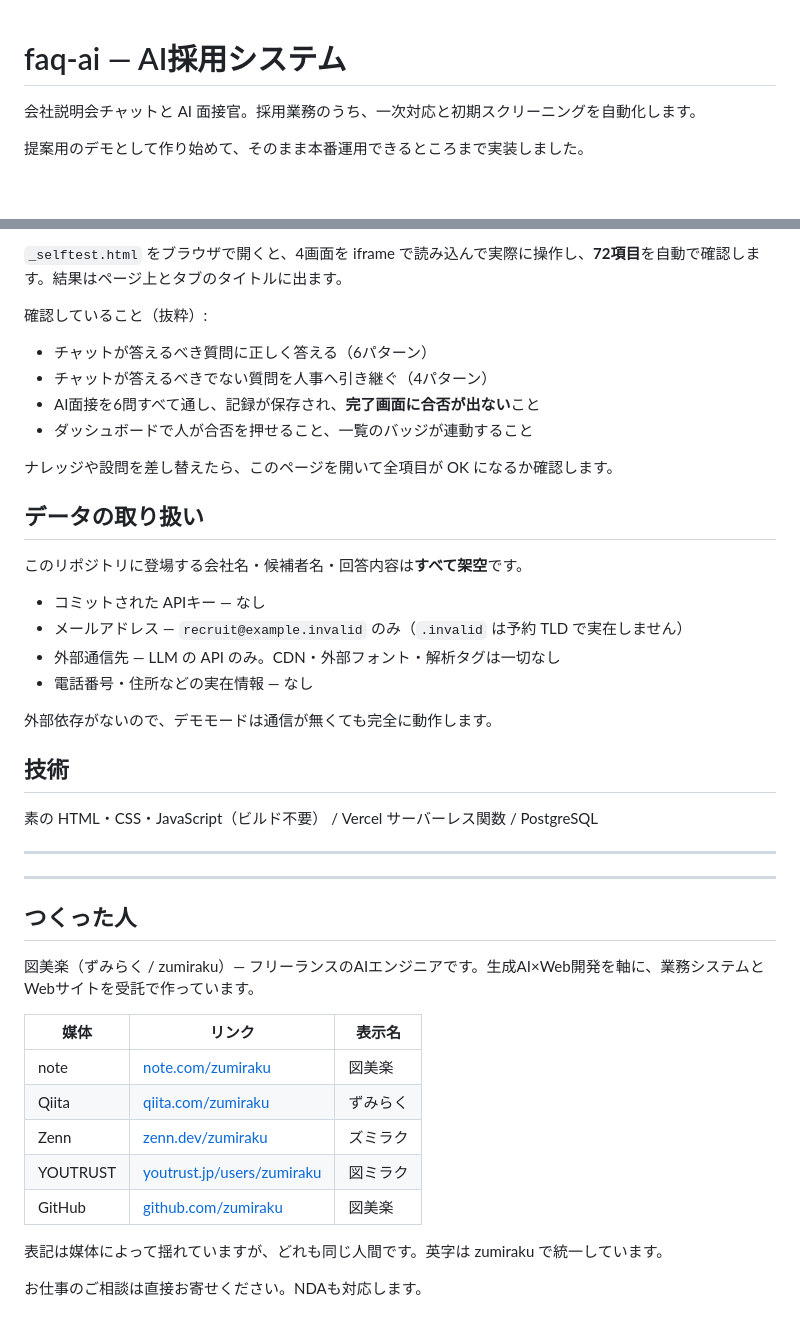
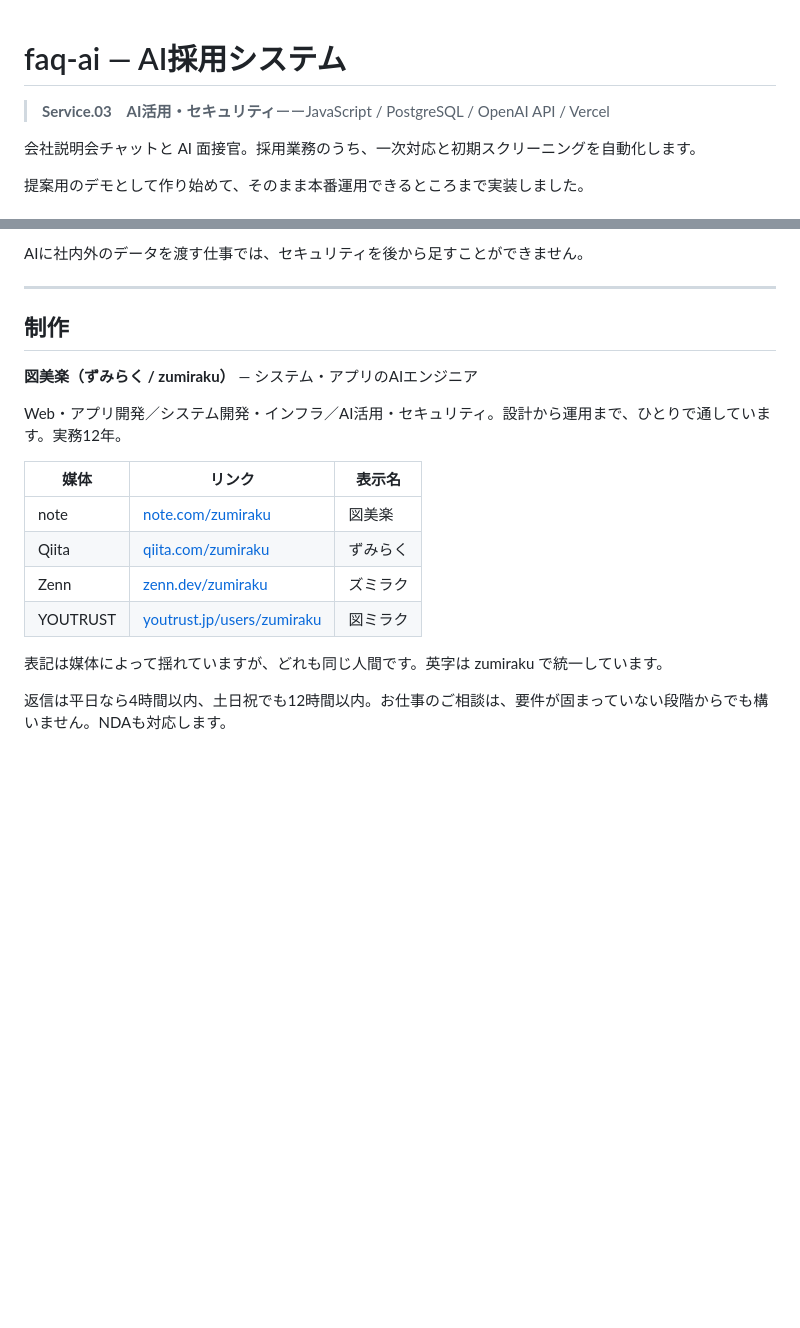
Before and after one commit to zumiraku/faq-ai, a Markdown page: README.md, 2 parts joined by grey strips. GitHub-like rendering; blank space fills up the shorter version.

```diff
--- a/README.md
+++ b/README.md
@@ -1,4 +1,6 @@
 # faq-ai — AI採用システム
+
+> **Service.03　AI活用・セキュリティ**ーーJavaScript / PostgreSQL / OpenAI API / Vercel
 
 会社説明会チャットと AI 面接官。採用業務のうち、一次対応と初期スクリーニングを自動化します。
 
@@ -91,37 +50,12 @@ AI面接官はスコアを出しますが、**合否は人が押します**。
-`_selftest.html` をブラウザで開くと、4画面を iframe で読み込んで実際に操作し、**72項目**を自動で確認します。結果はページ上とタブのタイトルに出ます。
-
-確認していること（抜粋）:
-
-- チャットが答えるべき質問に正しく答える（6パターン）
-- チャットが答えるべきでない質問を人事へ引き継ぐ（4パターン）
-- AI面接を6問すべて通し、記録が保存され、**完了画面に合否が出ない**こと
-- ダッシュボードで人が合否を押せること、一覧のバッジが連動すること
-
-ナレッジや設問を差し替えたら、このページを開いて全項目が OK になるか確認します。
-
-## データの取り扱い
-
-このリポジトリに登場する会社名・候補者名・回答内容は**すべて架空**です。
-
-- コミットされた APIキー — なし
-- メールアドレス — `recruit@example.invalid` のみ（`.invalid` は予約 TLD で実在しません）
-- 外部通信先 — LLM の API のみ。CDN・外部フォント・解析タグは一切なし
-- 電話番号・住所などの実在情報 — なし
-
-外部依存がないので、デモモードは通信が無くても完全に動作します。
-
-## 技術
-
-素の HTML・CSS・JavaScript（ビルド不要） / Vercel サーバーレス関数 / PostgreSQL
+AIに社内外のデータを渡す仕事では、セキュリティを後から足すことができません。
 
 ---
 
+## 制作
 
----
+**図美楽（ずみらく / zumiraku）** — システム・アプリのAIエンジニア
 
-## つくった人
-
-図美楽（ずみらく / zumiraku）— フリーランスのAIエンジニアです。生成AI×Web開発を軸に、業務システムとWebサイトを受託で作っています。
+Web・アプリ開発／システム開発・インフラ／AI活用・セキュリティ。設計から運用まで、ひとりで通しています。実務12年。
 
 | 媒体 | リンク | 表示名 |
 |---|---|---|
@@ -129,8 +63,7 @@ AI面接官はスコアを出しますが、**合否は人が押します**。
 | Qiita | [qiita.com/zumiraku](https://qiita.com/zumiraku) | ずみらく |
 | Zenn | [zenn.dev/zumiraku](https://zenn.dev/zumiraku) | ズミラク |
 | YOUTRUST | [youtrust.jp/users/zumiraku](https://youtrust.jp/users/zumiraku) | 図ミラク |
-| GitHub | [github.com/zumiraku](https://github.com/zumiraku) | 図美楽 |
 
 表記は媒体によって揺れていますが、どれも同じ人間です。英字は zumiraku で統一しています。
 
-お仕事のご相談は直接お寄せください。NDAも対応します。
+返信は平日なら4時間以内、土日祝でも12時間以内。お仕事のご相談は、要件が固まっていない段階からでも構いません。NDAも対応します。
```
Also changed, not shown: other parts of README.md (+3 -46 lines).
